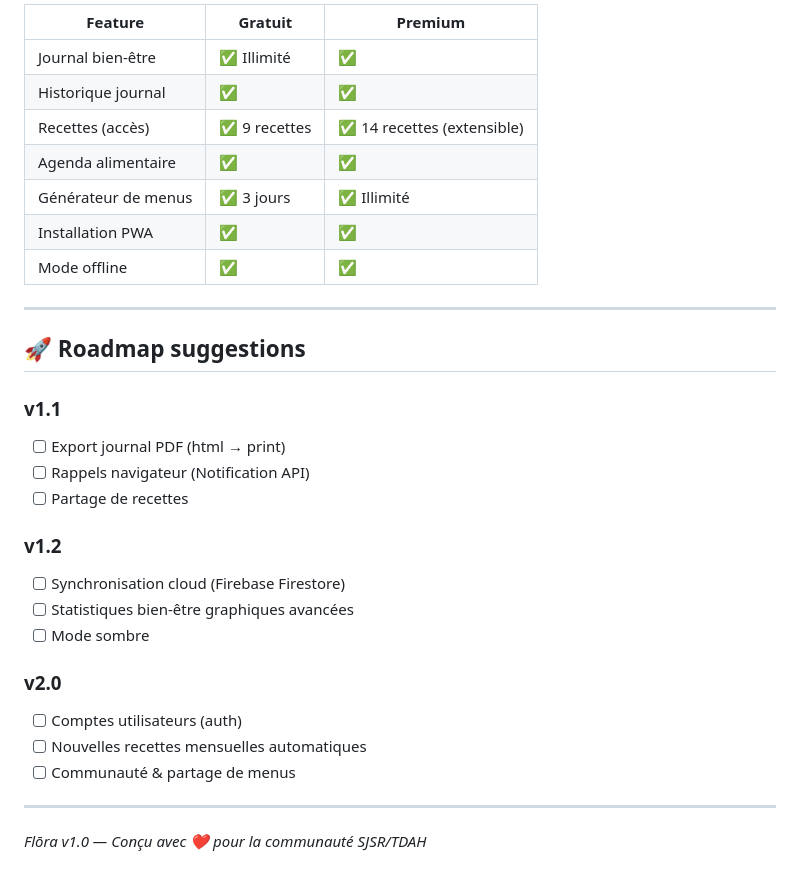
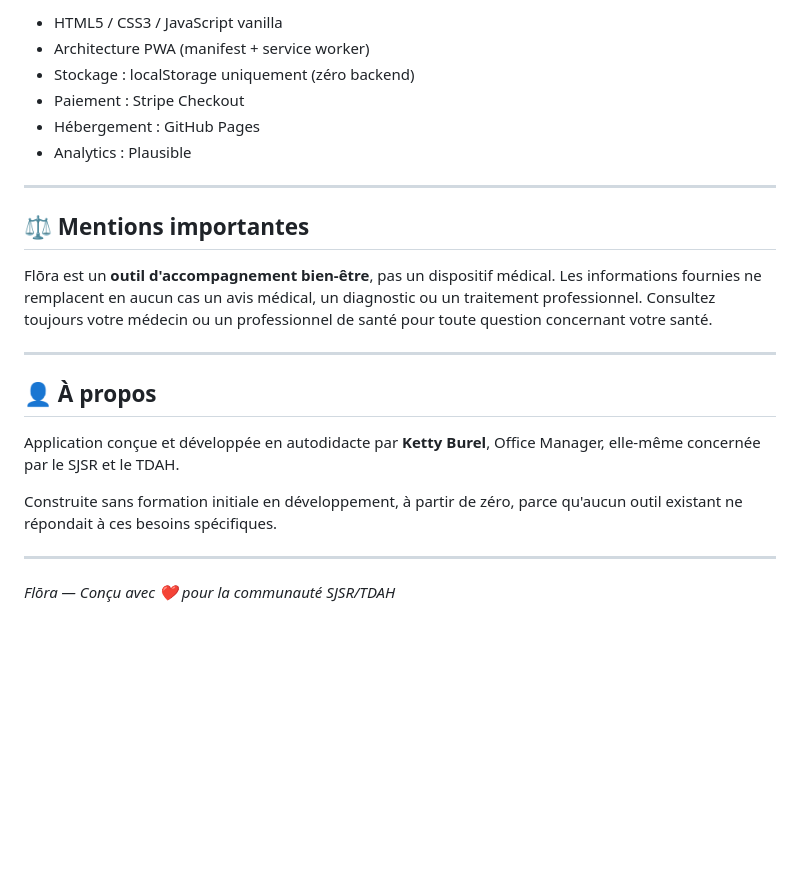
Before and after one commit to kettyburel-art/Fl-ra, a Markdown page: README.md, the part around one of its changes. Rendered like a GitHub page; blank space fills up the shorter version.

```diff
--- a/README.md
+++ b/README.md
@@ -138,33 +125,27 @@ const VALID_CODES = ['VOTREAPP2025', 'LANCEMENT', 'PROMO50'];
 
-| Feature | Gratuit | Premium |
-|---------|---------|---------|
-| Journal bien-être | ✅ Illimité | ✅ |
-| Historique journal | ✅ | ✅ |
-| Recettes (accès) | ✅ 9 recettes | ✅ 14 recettes (extensible) |
-| Agenda alimentaire | ✅ | ✅ |
-| Générateur de menus | ✅ 3 jours | ✅ Illimité |
-| Installation PWA | ✅ | ✅ |
-| Mode offline | ✅ | ✅ |
+- HTML5 / CSS3 / JavaScript vanilla
+- Architecture PWA (manifest + service worker)
+- Stockage : localStorage uniquement (zéro backend)
+- Paiement : Stripe Checkout
+- Hébergement : GitHub Pages
+- Analytics : Plausible
 
 ---
 
-## 🚀 Roadmap suggestions
+## ⚖️ Mentions importantes
 
-### v1.1
-- [ ] Export journal PDF (html → print)
-- [ ] Rappels navigateur (Notification API)
-- [ ] Partage de recettes
-
-### v1.2
-- [ ] Synchronisation cloud (Firebase Firestore)
-- [ ] Statistiques bien-être graphiques avancées
-- [ ] Mode sombre
-
-### v2.0
-- [ ] Comptes utilisateurs (auth)
-- [ ] Nouvelles recettes mensuelles automatiques
-- [ ] Communauté & partage de menus
+Flōra est un **outil d'accompagnement bien-être**, pas un dispositif médical.
+Les informations fournies ne remplacent en aucun cas un avis médical, un diagnostic ou un traitement professionnel.
+Consultez toujours votre médecin ou un professionnel de santé pour toute question concernant votre santé.
 
 ---
 
-*Flōra v1.0 — Conçu avec ❤️ pour la communauté SJSR/TDAH*
+## 👤 À propos
+
+Application conçue et développée en autodidacte par **Ketty Burel**, Office Manager, elle-même concernée par le SJSR et le TDAH.
+
+Construite sans formation initiale en développement, à partir de zéro, parce qu'aucun outil existant ne répondait à ces besoins spécifiques.
+
+---
+
+*Flōra — Conçu avec ❤️ pour la communauté SJSR/TDAH*
```
Also changed, not shown: other parts of README.md (+94 -107 lines).
